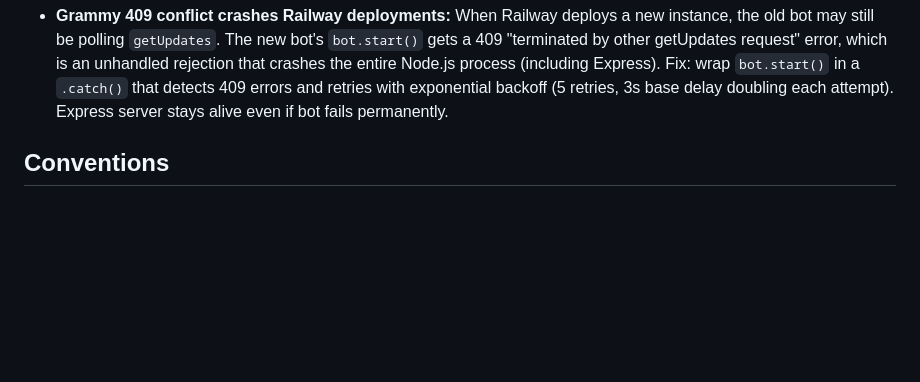
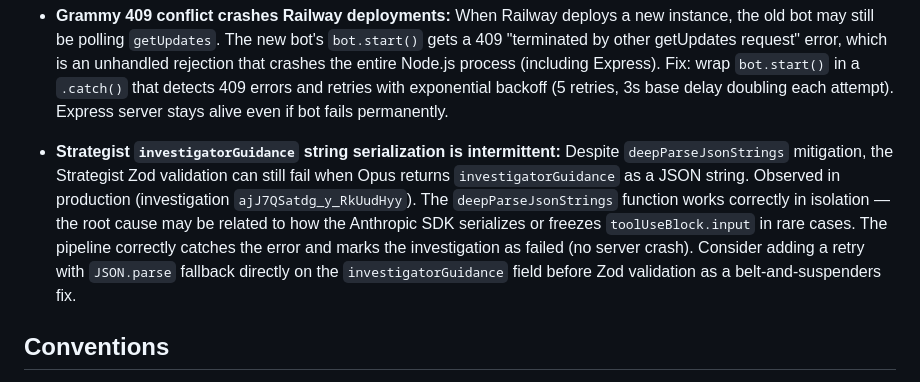
Before and after one commit to chandrameenamohan/forward-check-ai, a Markdown page: AGENTS.md, the part around the change. Drawn GitHub-style; blank space fills up the shorter version.

```diff
--- a/AGENTS.md
+++ b/AGENTS.md
@@ -122,6 +122,7 @@ Telegram Message → Classifier (Haiku) → Claim Strategist (Opus 4.6)
 - **Chat page reuses live page partials and styles:** `chat.ejs` includes both `_chat-styles.ejs` (chat-specific CSS) and `_live-styles.ejs` (agent card, progress bar, verdict reveal CSS) since it renders the same `_live-agent-cards.ejs` HTML partial inline. The JS agent update functions are duplicated in `_chat-sse-handlers.ejs` (not shared with `_live-agent-script.ejs`) because the chat page SSE is connected dynamically after POST success, whereas the live page connects on page load. Both pages connect to the same `/api/live/:id/stream` SSE endpoint.
 - **Chat verdict reveal partial extraction:** `_chat-verdict-reveal.ejs` extracted from `_chat-sse-handlers.ejs` to keep it under 400 lines (same pattern as `_live-verdict-reveal.ejs`). Contains `CATEGORY_COLORS` map and `showVerdictReveal(data)` function. Includes manipulation technique pills (severity-colored: high ≥70 red, medium ≥40 amber, low gray) and Deep Reasoning badge. The partial has access to `investigationId`, `elapsedTimer`, and `escapeHtml` from the enclosing IIFE scope.
 - **Grammy 409 conflict crashes Railway deployments:** When Railway deploys a new instance, the old bot may still be polling `getUpdates`. The new bot's `bot.start()` gets a 409 "terminated by other getUpdates request" error, which is an unhandled rejection that crashes the entire Node.js process (including Express). Fix: wrap `bot.start()` in a `.catch()` that detects 409 errors and retries with exponential backoff (5 retries, 3s base delay doubling each attempt). Express server stays alive even if bot fails permanently.
+- **Strategist `investigatorGuidance` string serialization is intermittent:** Despite `deepParseJsonStrings` mitigation, the Strategist Zod validation can still fail when Opus returns `investigatorGuidance` as a JSON string. Observed in production (investigation `ajJ7QSatdg_y_RkUudHyy`). The `deepParseJsonStrings` function works correctly in isolation — the root cause may be related to how the Anthropic SDK serializes or freezes `toolUseBlock.input` in rare cases. The pipeline correctly catches the error and marks the investigation as failed (no server crash). Consider adding a retry with `JSON.parse` fallback directly on the `investigatorGuidance` field before Zod validation as a belt-and-suspenders fix.
 
 ## Conventions
 
```
Also changed, not shown: IMPLEMENTATION_SMOKE_PLAN.md (+1 -1 lines).
